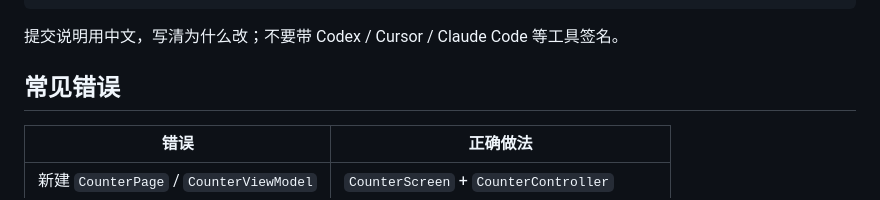
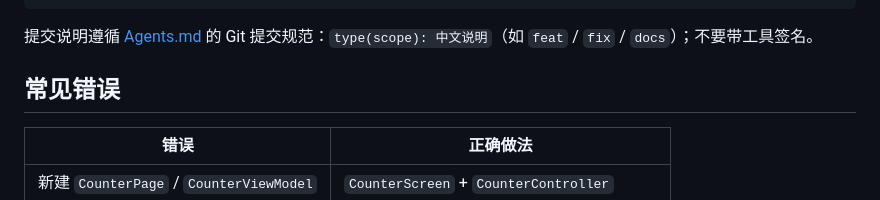
Before and after one commit to rokiai/flutter_riverpod_template, a Markdown page: README.md, the part around the change. Rendered like a GitHub page.

````diff
--- a/README.md
+++ b/README.md
@@ -406,7 +406,7 @@ flutter analyze --fatal-warnings --fatal-infos
 flutter test
 ```
 
-提交说明用中文，写清为什么改；不要带 Codex / Cursor / Claude Code 等工具签名。
+提交说明遵循 [Agents.md](Agents.md) 的 Git 提交规范：`type(scope): 中文说明`（如 `feat` / `fix` / `docs`）；不要带工具签名。
 
 ## 常见错误
 
````
Also changed, not shown: Agents.md (+26 -1 lines).
